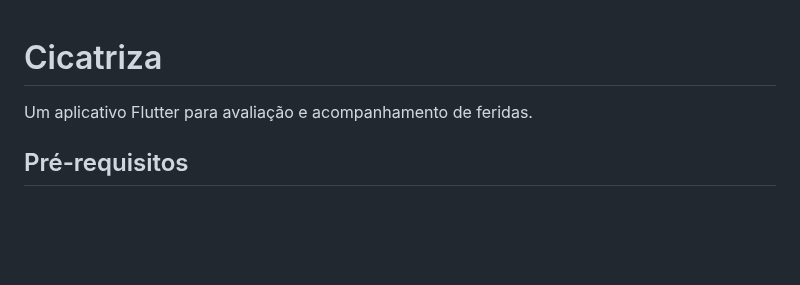
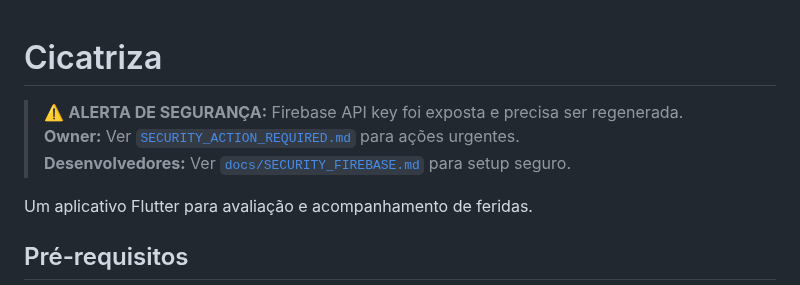
Before and after one commit to mateuscarlos/cicatriza, a Markdown page: README.md, the part around the change. Drawn GitHub-style; blank space fills up the shorter version.

```diff
--- a/README.md
+++ b/README.md
@@ -1,4 +1,8 @@
 # Cicatriza
+
+> ⚠️ **ALERTA DE SEGURANÇA:** Firebase API key foi exposta e precisa ser regenerada.
+> **Owner:** Ver [`SECURITY_ACTION_REQUIRED.md`](SECURITY_ACTION_REQUIRED.md) para ações urgentes.
+> **Desenvolvedores:** Ver [`docs/SECURITY_FIREBASE.md`](docs/SECURITY_FIREBASE.md) para setup seguro.
 
 Um aplicativo Flutter para avaliação e acompanhamento de feridas.
 
```
Also changed, not shown: SECURITY_ACTION_REQUIRED.md (added, +197 -0 lines).
